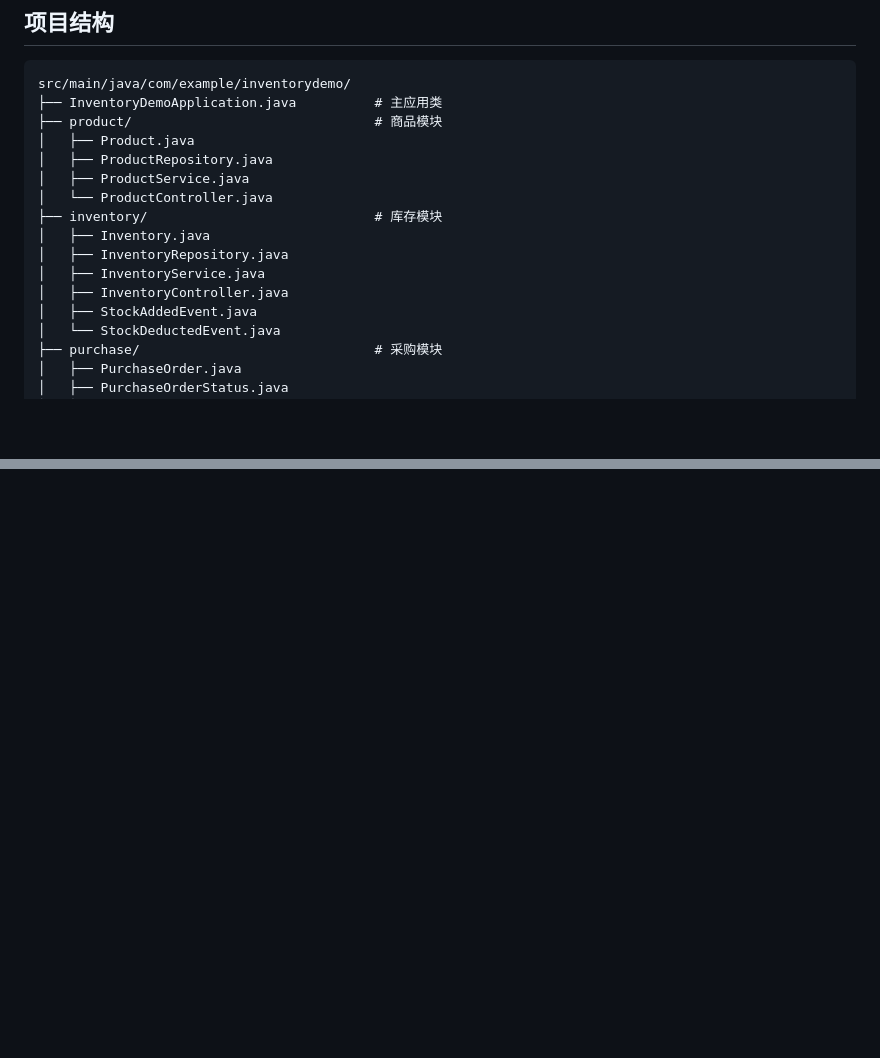
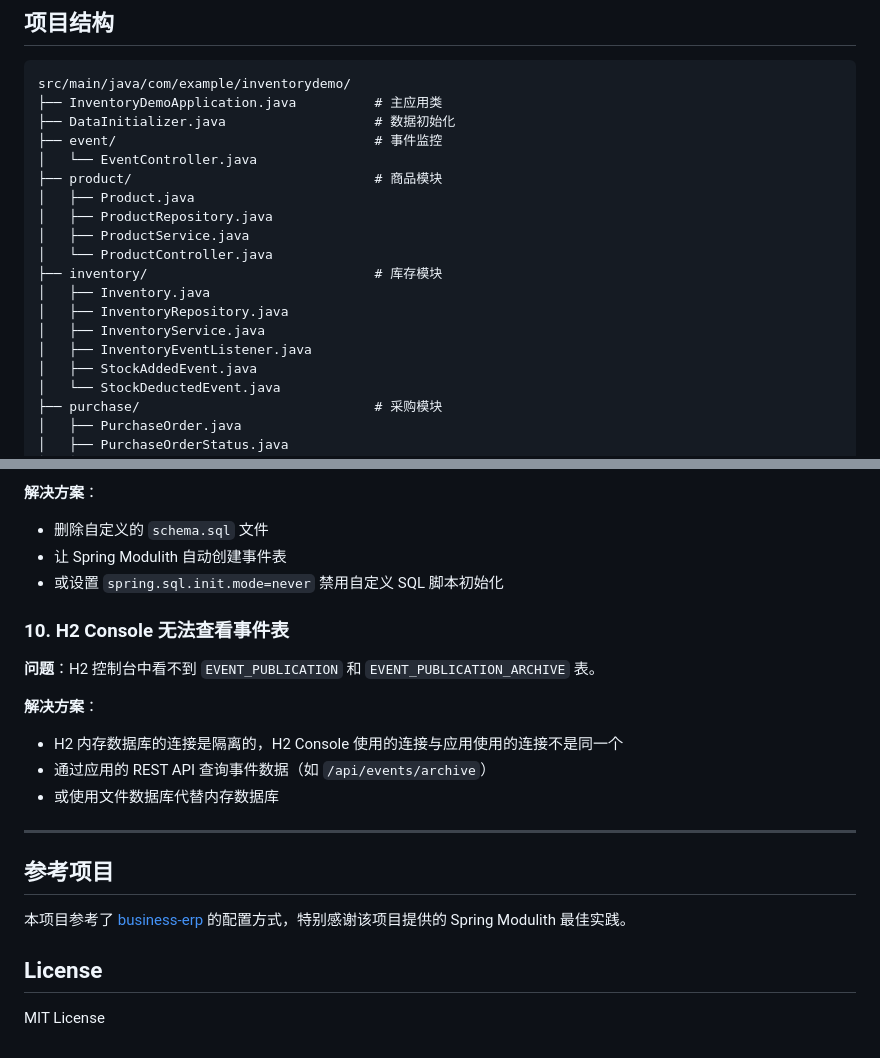
Before and after one commit to lijiancn01/spring-modulith-demo, a Markdown page: README.md, 2 parts joined by grey strips. Rendered like a GitHub page; blank space fills up the shorter version.

````diff
--- a/README.md
+++ b/README.md
@@ -26,6 +26,9 @@
 ```
 src/main/java/com/example/inventorydemo/
 ├── InventoryDemoApplication.java          # 主应用类
+├── DataInitializer.java                   # 数据初始化
+├── event/                                 # 事件监控
+│   └── EventController.java
 ├── product/                               # 商品模块
 │   ├── Product.java
 │   ├── ProductRepository.java
@@ -35,7 +38,7 @@ src/main/java/com/example/inventorydemo/
 │   ├── Inventory.java
 │   ├── InventoryRepository.java
 │   ├── InventoryService.java
-│   ├── InventoryController.java
+│   ├── InventoryEventListener.java
 │   ├── StockAddedEvent.java
 │   └── StockDeductedEvent.java
 ├── purchase/                              # 采购模块
@@ -136,0 +261,23 @@ spring.modulith.events.completion-mode=archive
+**解决方案**：
+- 删除自定义的 `schema.sql` 文件
+- 让 Spring Modulith 自动创建事件表
+- 或设置 `spring.sql.init.mode=never` 禁用自定义 SQL 脚本初始化
+
+### 10. H2 Console 无法查看事件表
+
+**问题**：H2 控制台中看不到 `EVENT_PUBLICATION` 和 `EVENT_PUBLICATION_ARCHIVE` 表。
+
+**解决方案**：
+- H2 内存数据库的连接是隔离的，H2 Console 使用的连接与应用使用的连接不是同一个
+- 通过应用的 REST API 查询事件数据（如 `/api/events/archive`）
+- 或使用文件数据库代替内存数据库
+
+---
+
+## 参考项目
+
+本项目参考了 [business-erp](https://gitee.com/lijiancn01/business-erp.git) 的配置方式，特别感谢该项目提供的 Spring Modulith 最佳实践。
+
+## License
+
+MIT License
````
Also changed, not shown: other parts of README.md (+125 -4 lines).
